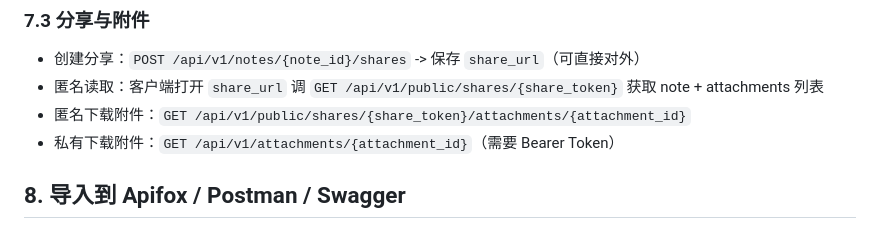
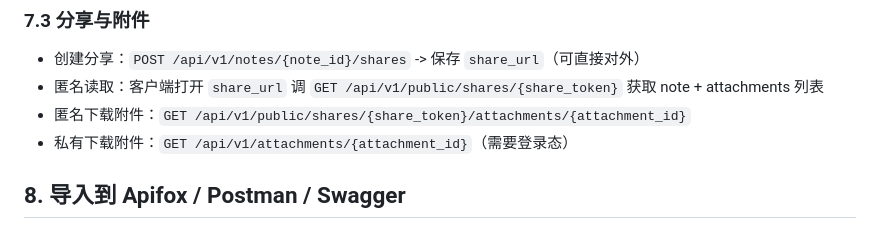
Before and after one commit to pscly/xinliuend, a Markdown page: apidocs/api.zh-CN.md, the part around the change. GitHub-like rendering.

Commit message:
docs(apidocs): 修正附件下载鉴权描述

```diff
--- a/apidocs/api.zh-CN.md
+++ b/apidocs/api.zh-CN.md
@@ -1227,7 +1227,7 @@ Query：
 - 创建分享：`POST /api/v1/notes/{note_id}/shares` -> 保存 `share_url`（可直接对外）
 - 匿名读取：客户端打开 `share_url` 调 `GET /api/v1/public/shares/{share_token}` 获取 note + attachments 列表
 - 匿名下载附件：`GET /api/v1/public/shares/{share_token}/attachments/{attachment_id}`
-- 私有下载附件：`GET /api/v1/attachments/{attachment_id}`（需要 Bearer Token）
+- 私有下载附件：`GET /api/v1/attachments/{attachment_id}`（需要登录态）
 
 ## 8. 导入到 Apifox / Postman / Swagger
 
```
